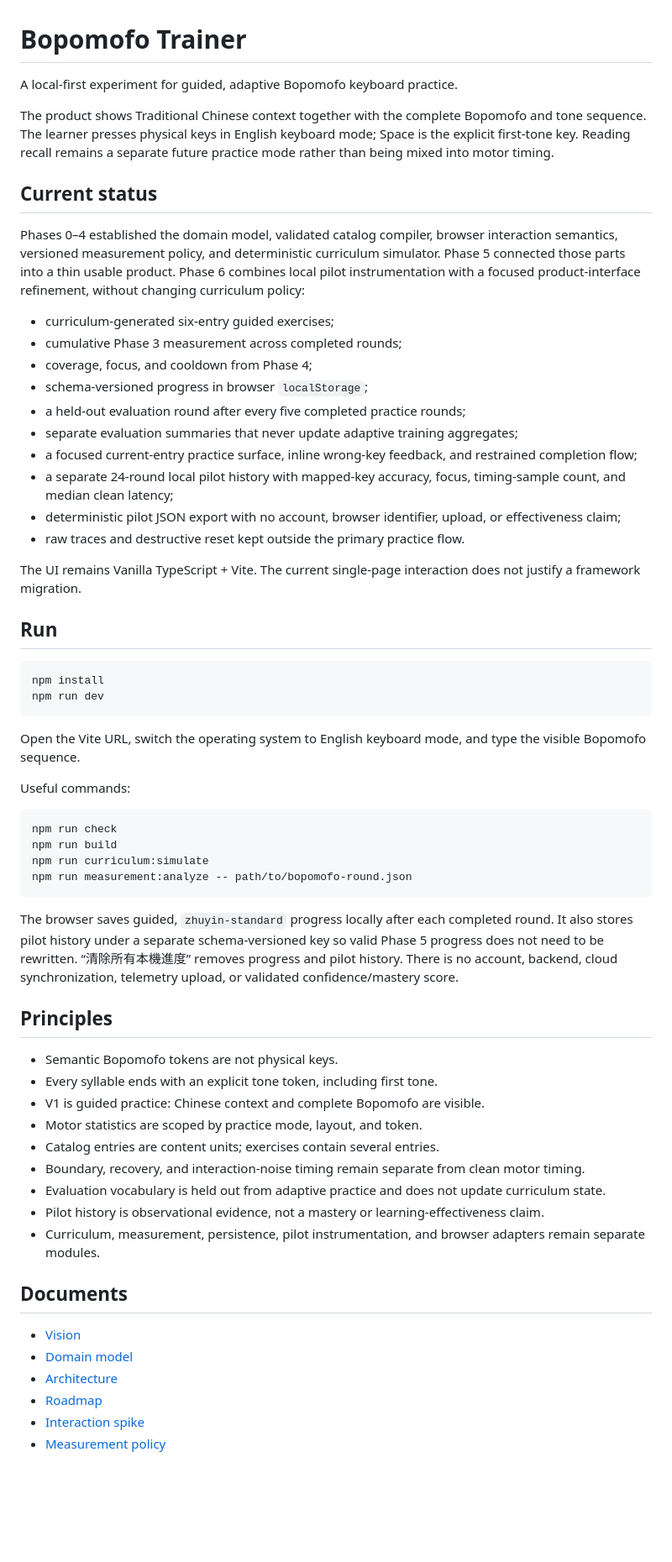
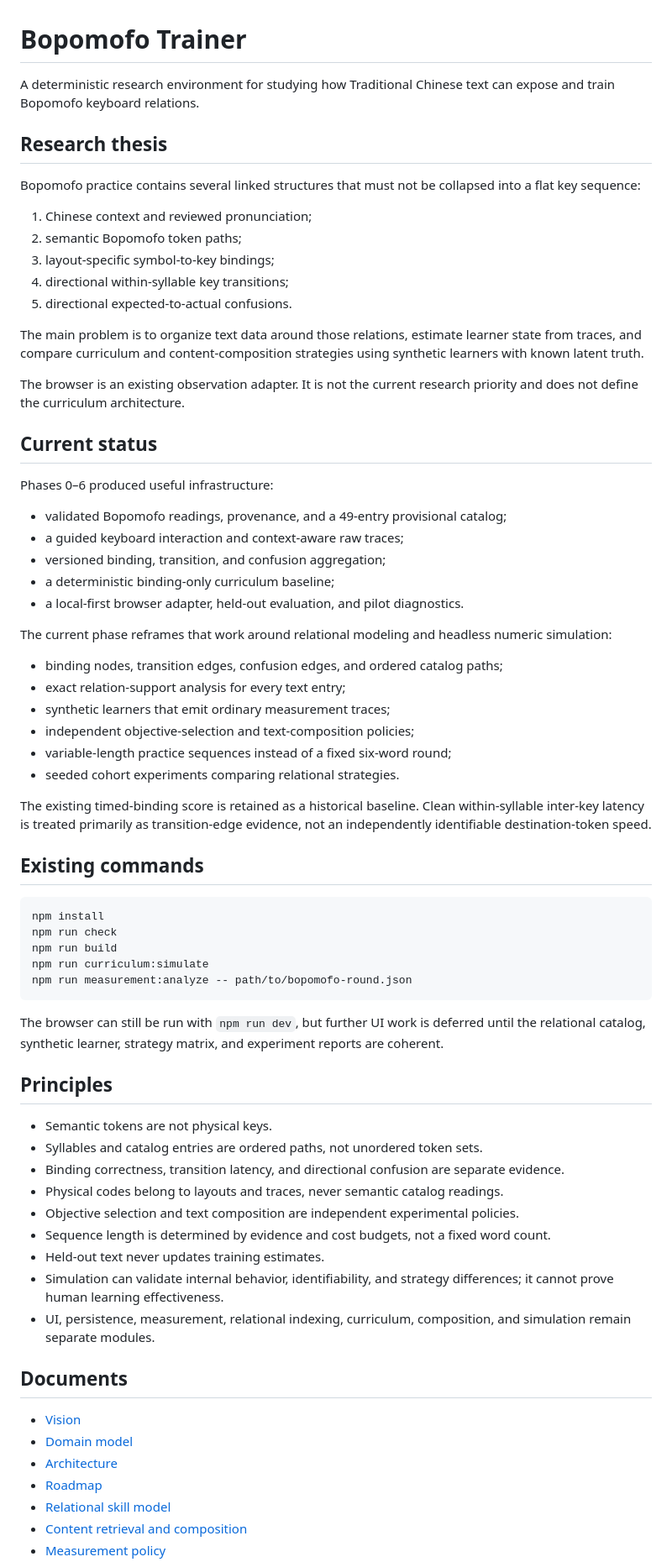
Before and after one commit to a20030824/bopomofo-trainer, a Markdown page: README.md, the part around one of its changes. Shown at 84% size. GitHub-like rendering; blank space fills up the shorter version.

Commit message:
docs: reframe project around relational simulation

````diff
--- a/README.md
+++ b/README.md
@@ -1,57 +1,65 @@
 # Bopomofo Trainer
 
-A local-first experiment for guided, adaptive Bopomofo keyboard practice.
+A deterministic research environment for studying how Traditional Chinese text can expose and train Bopomofo keyboard relations.
 
-The product shows Traditional Chinese context together with the complete Bopomofo and tone sequence. The learner presses physical keys in English keyboard mode; Space is the explicit first-tone key. Reading recall remains a separate future practice mode rather than being mixed into motor timing.
+## Research thesis
+
+Bopomofo practice contains several linked structures that must not be collapsed into a flat key sequence:
+
+1. Chinese context and reviewed pronunciation;
+2. semantic Bopomofo token paths;
+3. layout-specific symbol-to-key bindings;
+4. directional within-syllable key transitions;
+5. directional expected-to-actual confusions.
+
+The main problem is to organize text data around those relations, estimate learner state from traces, and compare curriculum and content-composition strategies using synthetic learners with known latent truth.
+
+The browser is an existing observation adapter. It is not the current research priority and does not define the curriculum architecture.
 
 ## Current status
 
-Phases 0–4 established the domain model, validated catalog compiler, browser interaction semantics, versioned measurement policy, and deterministic curriculum simulator. Phase 5 connected those parts into a thin usable product. Phase 6 combines local pilot instrumentation with a focused product-interface refinement, without changing curriculum policy:
+Phases 0–6 produced useful infrastructure:
 
-- curriculum-generated six-entry guided exercises;
-- cumulative Phase 3 measurement across completed rounds;
-- coverage, focus, and cooldown from Phase 4;
-- schema-versioned progress in browser `localStorage`;
-- a held-out evaluation round after every five completed practice rounds;
-- separate evaluation summaries that never update adaptive training aggregates;
-- a focused current-entry practice surface, inline wrong-key feedback, and restrained completion flow;
-- a separate 24-round local pilot history with mapped-key accuracy, focus, timing-sample count, and median clean latency;
-- deterministic pilot JSON export with no account, browser identifier, upload, or effectiveness claim;
-- raw traces and destructive reset kept outside the primary practice flow.
+- validated Bopomofo readings, provenance, and a 49-entry provisional catalog;
+- a guided keyboard interaction and context-aware raw traces;
+- versioned binding, transition, and confusion aggregation;
+- a deterministic binding-only curriculum baseline;
+- a local-first browser adapter, held-out evaluation, and pilot diagnostics.
 
-The UI remains Vanilla TypeScript + Vite. The current single-page interaction does not justify a framework migration.
+The current phase reframes that work around relational modeling and headless numeric simulation:
 
-## Run
+- binding nodes, transition edges, confusion edges, and ordered catalog paths;
+- exact relation-support analysis for every text entry;
+- synthetic learners that emit ordinary measurement traces;
+- independent objective-selection and text-composition policies;
+- variable-length practice sequences instead of a fixed six-word round;
+- seeded cohort experiments comparing relational strategies.
+
+The existing timed-binding score is retained as a historical baseline. Clean within-syllable inter-key latency is treated primarily as transition-edge evidence, not an independently identifiable destination-token speed.
+
+## Existing commands
 
 ```bash
 npm install
-npm run dev
-```
-
-Open the Vite URL, switch the operating system to English keyboard mode, and type the visible Bopomofo sequence.
-
-Useful commands:
-
-```bash
 npm run check
 npm run build
 npm run curriculum:simulate
 npm run measurement:analyze -- path/to/bopomofo-round.json
 ```
 
-The browser saves guided, `zhuyin-standard` progress locally after each completed round. It also stores pilot history under a separate schema-versioned key so valid Phase 5 progress does not need to be rewritten. “清除所有本機進度” removes progress and pilot history. There is no account, backend, cloud synchronization, telemetry upload, or validated confidence/mastery score.
+The browser can still be run with `npm run dev`, but further UI work is deferred until the relational catalog, synthetic learner, strategy matrix, and experiment reports are coherent.
 
 ## Principles
 
-- Semantic Bopomofo tokens are not physical keys.
-- Every syllable ends with an explicit tone token, including first tone.
-- V1 is guided practice: Chinese context and complete Bopomofo are visible.
-- Motor statistics are scoped by practice mode, layout, and token.
-- Catalog entries are content units; exercises contain several entries.
-- Boundary, recovery, and interaction-noise timing remain separate from clean motor timing.
-- Evaluation vocabulary is held out from adaptive practice and does not update curriculum state.
-- Pilot history is observational evidence, not a mastery or learning-effectiveness claim.
-- Curriculum, measurement, persistence, pilot instrumentation, and browser adapters remain separate modules.
+- Semantic tokens are not physical keys.
+- Syllables and catalog entries are ordered paths, not unordered token sets.
+- Binding correctness, transition latency, and directional confusion are separate evidence.
+- Physical codes belong to layouts and traces, never semantic catalog readings.
+- Objective selection and text composition are independent experimental policies.
+- Sequence length is determined by evidence and cost budgets, not a fixed word count.
+- Held-out text never updates training estimates.
+- Simulation can validate internal behavior, identifiability, and strategy differences; it cannot prove human learning effectiveness.
+- UI, persistence, measurement, relational indexing, curriculum, composition, and simulation remain separate modules.
 
 ## Documents
 
@@ -59,5 +67,6 @@ The browser saves guided, `zhuyin-standard` progress locally after each complete
 - [Domain model](docs/domain-model.md)
 - [Architecture](docs/architecture.md)
 - [Roadmap](docs/roadmap.md)
-- [Interaction spike](docs/interaction-spike.md)
+- [Relational skill model](docs/relational-skill-model.md)
+- [Content retrieval and composition](docs/content-retrieval-and-composition.md)
 - [Measurement policy](docs/measurement-policy.md)
````
Also changed, not shown: other parts of README.md (+3 -3 lines).
